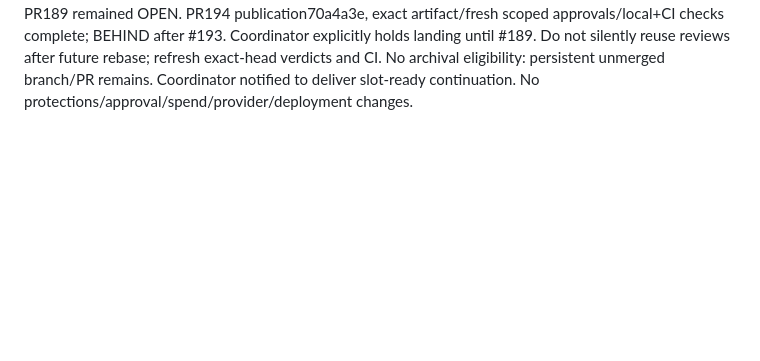
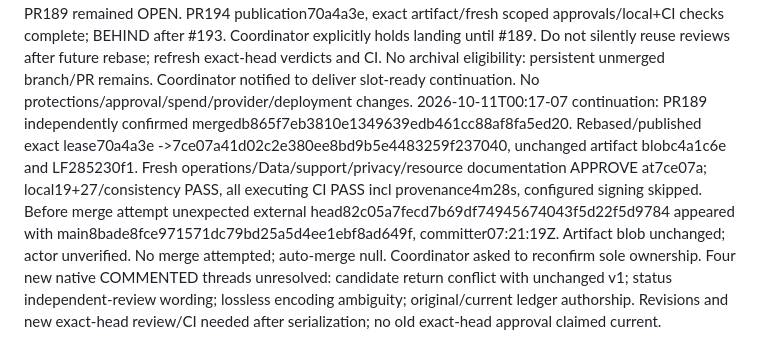
Before and after one commit to Jamula/Andreja, a Markdown page: decisions/inbox/guinan-pr194-availability-revision.md, the part around the change. GitHub-like rendering; blank space fills up the shorter version.

```diff
--- a/decisions/inbox/guinan-pr194-availability-revision.md
+++ b/decisions/inbox/guinan-pr194-availability-revision.md
@@ -13,3 +13,4 @@ Local commands passed: python -m unittest tests.test_check_docs_consistency (19)
 Final review clarification revision: 70a4a3e60a9330251ae11a3c40e3ef4b7915ca7a; blob c4a1c6e95cf61be7340fe24625bccda5004cc248; LF SHA256285230f166f7a09ea34a7fd63e42e81234f7f6b1e6484bb84e77b96eaf771384. Native COMMENTED recommendations (not rejection) addressed with coordinator authorization: obsolete dependency pin removed while retaining explicit historical rejected commit; initially issued secret exact-once wording; proposed deployment boundaries; separate Git blob/LF content identities. Fresh final bounded operations/Data/different support/privacy/resource reviews all APPROVE proposed-document merge only, each correctly binds exact head/blob/hash. Prior support transcription retained above and superseded, not silently rewritten; sync agent follow-up is unsupported by runtime. Five native threads replied/resolved; date suggestion declined with local UTC-07 versus UTC explanation and pending final dependency pin. PR comment6106481405 records exact verdicts and checks; PR body updated preserving template and pending policy gates. Auto-merge found inherited and disabled; verified null. #193 landing hold remains, additional provenance CI pending. No native approvals impersonated.
 Final70a4a3e CI completed: all executing checks PASS, configured Keyless Sigstore signing skipped (not passed). Provenance PASS5m14s. Five review threads resolved; no native APPROVED review. #193 now merged615d89b0cab9168fc87560b3666c65bfbf5a438c; coordinator reserves #189 next, #194 remains held/auto-merge null. Rebase against resulting main and fresh exact-head reviews/CI required before readiness/normal native merge attempt.
 Bounded 10-minute wait for reserved #189 landing expired while PR189 remained OPEN. PR194 publication70a4a3e, exact artifact/fresh scoped approvals/local+CI checks complete; BEHIND after #193. Coordinator explicitly holds landing until #189. Do not silently reuse reviews after future rebase; refresh exact-head verdicts and CI. No archival eligibility: persistent unmerged branch/PR remains. Coordinator notified to deliver slot-ready continuation. No protections/approval/spend/provider/deployment changes.
+2026-10-11T00:17-07 continuation: PR189 independently confirmed mergedb865f7eb3810e1349639edb461cc88af8fa5ed20. Rebased/published exact lease70a4a3e ->7ce07a41d02c2e380ee8bd9b5e4483259f237040, unchanged artifact blobc4a1c6e and LF285230f1. Fresh operations/Data/support/privacy/resource documentation APPROVE at7ce07a; local19+27/consistency PASS, all executing CI PASS incl provenance4m28s, configured signing skipped. Before merge attempt unexpected external head82c05a7fecd7b69df74945674043f5d22f5d9784 appeared with main8bade8fce971571dc79bd25a5d4ee1ebf8ad649f, committer07:21:19Z. Artifact blob unchanged; actor unverified. No merge attempted; auto-merge null. Coordinator asked to reconfirm sole ownership. Four new native COMMENTED threads unresolved: candidate return conflict with unchanged v1; status independent-review wording; lossless encoding ambiguity; original/current ledger authorship. Revisions and new exact-head review/CI needed after serialization; no old exact-head approval claimed current.
```
